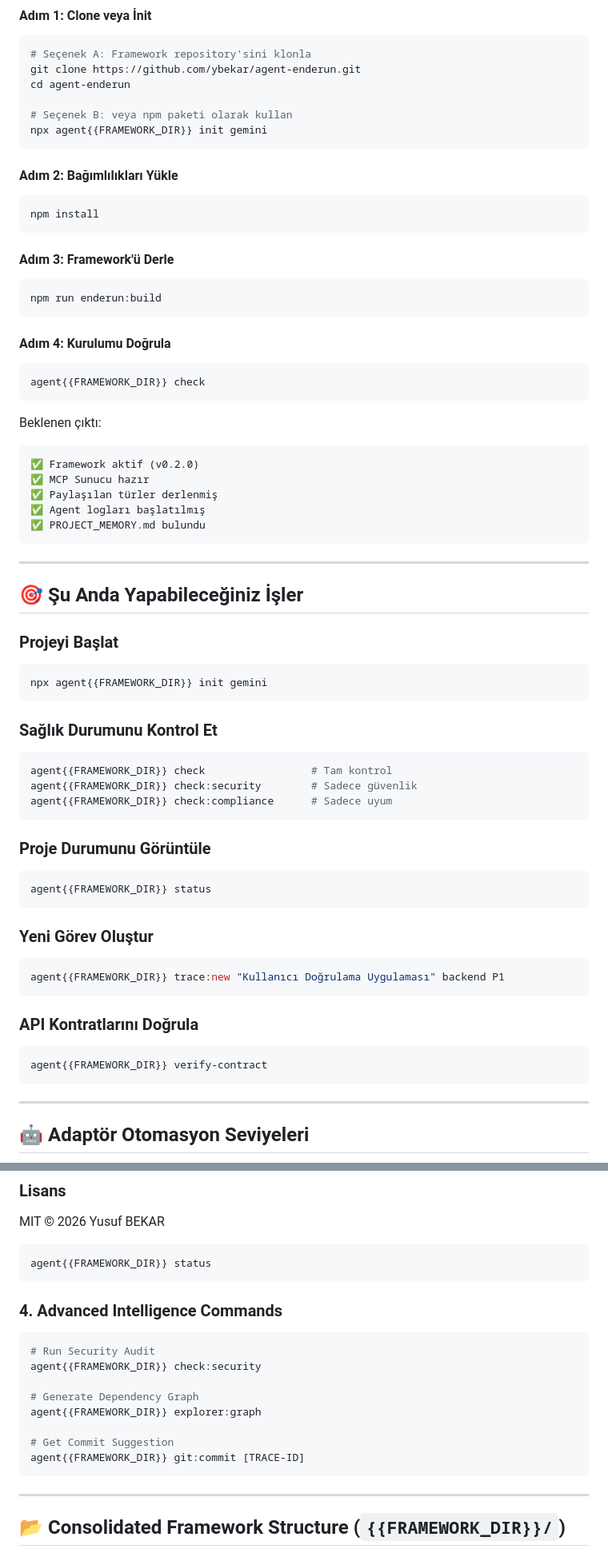
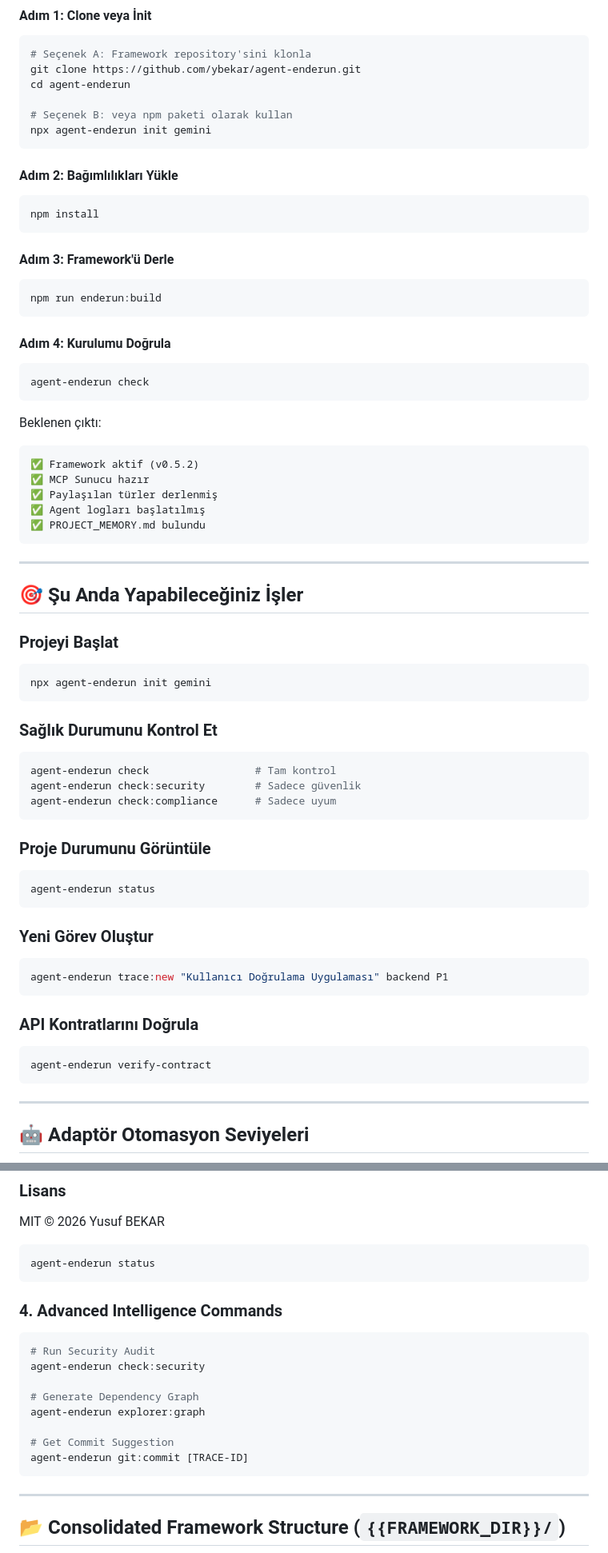
Before and after one commit to ysf-bkr/Agent-Enderun, a Markdown page: README.md, 2 parts joined by grey strips. Shown at 80% size. GitHub-like rendering.

Commit message:
docs: fix broken command names and stale versions in README
- Replaced agent{{FRAMEWORK_DIR}} with agent-enderun
- Fixed npx command package names
- Updated example output versions to v0.5.2

````diff
--- a/README.md
+++ b/README.md
@@ -460,7 +460,7 @@ git clone https://github.com/ybekar/agent-enderun.git
 cd agent-enderun
 
 # Seçenek B: veya npm paketi olarak kullan
-npx agent{{FRAMEWORK_DIR}} init gemini
+npx agent-enderun init gemini
 ```
 
 #### Adım 2: Bağımlılıkları Yükle
@@ -475,12 +475,12 @@ npm run enderun:build
 
 #### Adım 4: Kurulumu Doğrula
 ```bash
-agent{{FRAMEWORK_DIR}} check
+agent-enderun check
 ```
 
 Beklenen çıktı:
 ```
-✅ Framework aktif (v0.2.0)
+✅ Framework aktif (v0.5.2)
 ✅ MCP Sunucu hazır
 ✅ Paylaşılan türler derlenmiş
 ✅ Agent logları başlatılmış
@@ -493,29 +493,29 @@ Beklenen çıktı:
 
 ### Projeyi Başlat
 ```bash
-npx agent{{FRAMEWORK_DIR}} init gemini
+npx agent-enderun init gemini
 ```
 
 ### Sağlık Durumunu Kontrol Et
 ```bash
-agent{{FRAMEWORK_DIR}} check                 # Tam kontrol
-agent{{FRAMEWORK_DIR}} check:security        # Sadece güvenlik
-agent{{FRAMEWORK_DIR}} check:compliance      # Sadece uyum
+agent-enderun check                 # Tam kontrol
+agent-enderun check:security        # Sadece güvenlik
+agent-enderun check:compliance      # Sadece uyum
 ```
 
 ### Proje Durumunu Görüntüle
 ```bash
-agent{{FRAMEWORK_DIR}} status
+agent-enderun status
 ```
 
 ### Yeni Görev Oluştur
 ```bash
-agent{{FRAMEWORK_DIR}} trace:new "Kullanıcı Doğrulama Uygulaması" backend P1
+agent-enderun trace:new "Kullanıcı Doğrulama Uygulaması" backend P1
 ```
 
 ### API Kontratlarını Doğrula
 ```bash
-agent{{FRAMEWORK_DIR}} verify-contract
+agent-enderun verify-contract
 ```
 
 ---
@@ -687,19 +687,19 @@ Net adımlarla ve versiyon numarası ile sorun bildir.
 ### Lisans
 MIT © 2026 Yusuf BEKAR
 ```bash
-agent{{FRAMEWORK_DIR}} status
+agent-enderun status
 ```
 
 ### 4. Advanced Intelligence Commands
 ```bash
 # Run Security Audit
-agent{{FRAMEWORK_DIR}} check:security
+agent-enderun check:security
 
 # Generate Dependency Graph
-agent{{FRAMEWORK_DIR}} explorer:graph
+agent-enderun explorer:graph
 
 # Get Commit Suggestion
-agent{{FRAMEWORK_DIR}} git:commit [TRACE-ID]
+agent-enderun git:commit [TRACE-ID]
 ```
 
 ---
````
Also changed, not shown: other parts of README.md (+18 -18 lines).
